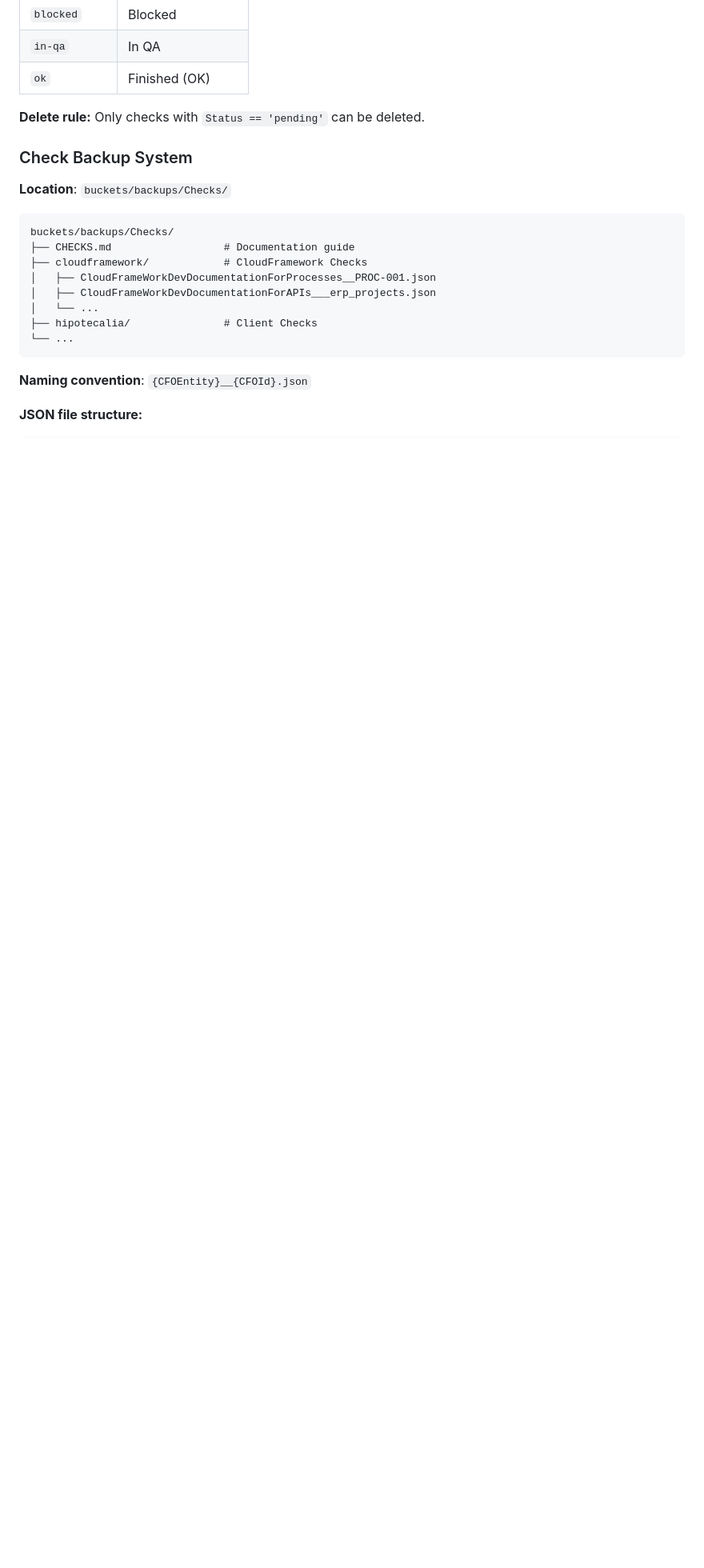
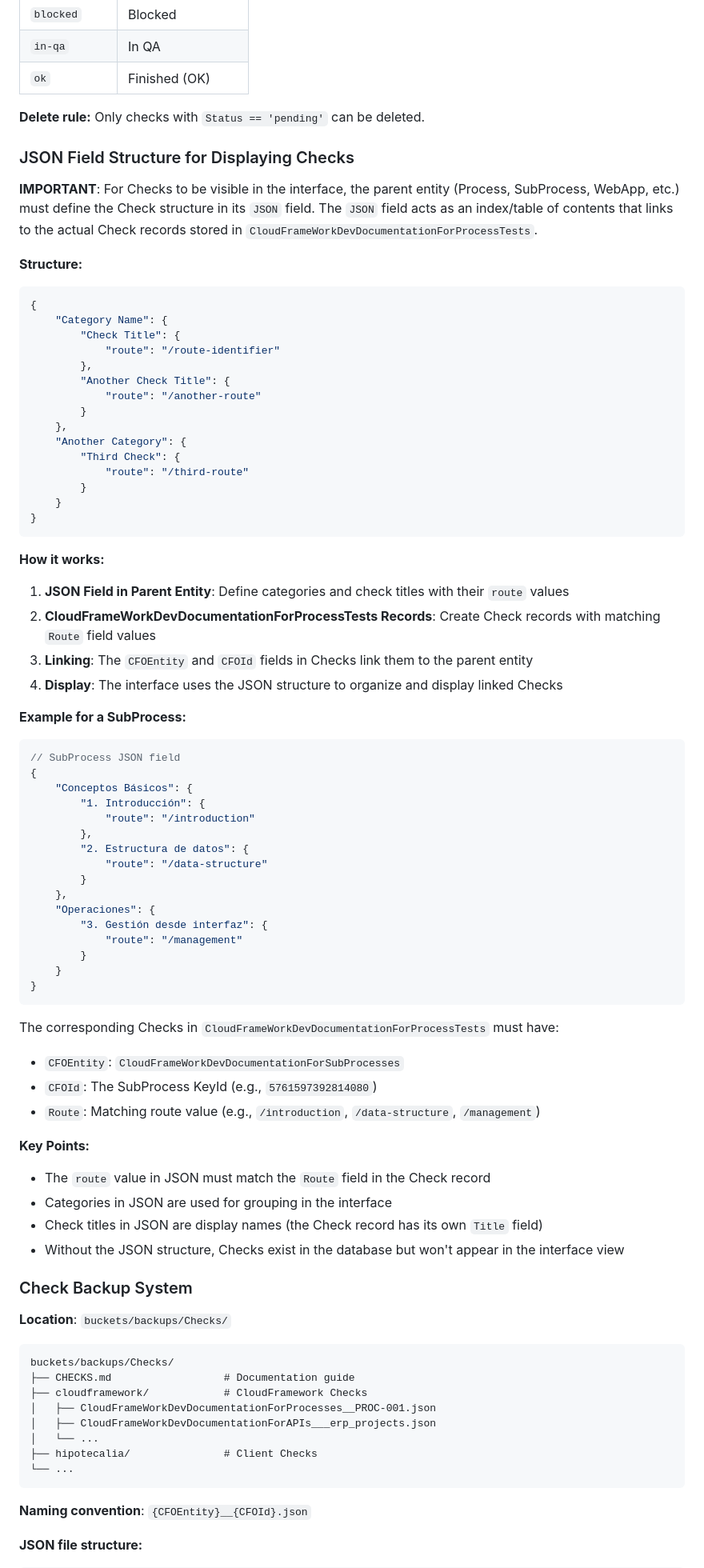
Before and after one commit to CloudFramework-io/backend-core-php8, a Markdown page: CLOUD_DOCUMENTUM.md, the part around one of its changes. Shown at 80% size. GitHub-like rendering; blank space fills up the shorter version.

Commit message:
[task:6578636072681472] Expand `CLOUD_DOCUMENTUM.md` to document JSON field structure for Check linking
- Added required JSON format details for Processes and SubProcesses
- Introduced a new section explaining how Checks are displayed in the interface via `route` linking
- Provided comprehensive JSON examples for structure and setup
- Emphasized dependencies between parent entities and Check records for proper visibility

````diff
--- a/CLOUD_DOCUMENTUM.md
+++ b/CLOUD_DOCUMENTUM.md
@@ -899,6 +907,69 @@ This mechanism provides a **documentation completion tracking system** where:
 | `ok` | Finished (OK) |
 
 **Delete rule:** Only checks with `Status == 'pending'` can be deleted.
+
+### JSON Field Structure for Displaying Checks
+
+**IMPORTANT**: For Checks to be visible in the interface, the parent entity (Process, SubProcess, WebApp, etc.) must define the Check structure in its `JSON` field. The `JSON` field acts as an index/table of contents that links to the actual Check records stored in `CloudFrameWorkDevDocumentationForProcessTests`.
+
+**Structure:**
+
+```json
+{
+    "Category Name": {
+        "Check Title": {
+            "route": "/route-identifier"
+        },
+        "Another Check Title": {
+            "route": "/another-route"
+        }
+    },
+    "Another Category": {
+        "Third Check": {
+            "route": "/third-route"
+        }
+    }
+}
+```
+
+**How it works:**
+
+1. **JSON Field in Parent Entity**: Define categories and check titles with their `route` values
+2. **CloudFrameWorkDevDocumentationForProcessTests Records**: Create Check records with matching `Route` field values
+3. **Linking**: The `CFOEntity` and `CFOId` fields in Checks link them to the parent entity
+4. **Display**: The interface uses the JSON structure to organize and display linked Checks
+
+**Example for a SubProcess:**
+
+```json
+// SubProcess JSON field
+{
+    "Conceptos Básicos": {
+        "1. Introducción": {
+            "route": "/introduction"
+        },
+        "2. Estructura de datos": {
+            "route": "/data-structure"
+        }
+    },
+    "Operaciones": {
+        "3. Gestión desde interfaz": {
+            "route": "/management"
+        }
+    }
+}
+```
+
+The corresponding Checks in `CloudFrameWorkDevDocumentationForProcessTests` must have:
+- `CFOEntity`: `CloudFrameWorkDevDocumentationForSubProcesses`
+- `CFOId`: The SubProcess KeyId (e.g., `5761597392814080`)
+- `Route`: Matching route value (e.g., `/introduction`, `/data-structure`, `/management`)
+
+**Key Points:**
+- The `route` value in JSON must match the `Route` field in the Check record
+- Categories in JSON are used for grouping in the interface
+- Check titles in JSON are display names (the Check record has its own `Title` field)
+- Without the JSON structure, Checks exist in the database but won't appear in the interface view
 
 ### Check Backup System
 
````
Also changed, not shown: other parts of CLOUD_DOCUMENTUM.md (+8 -0 lines).
